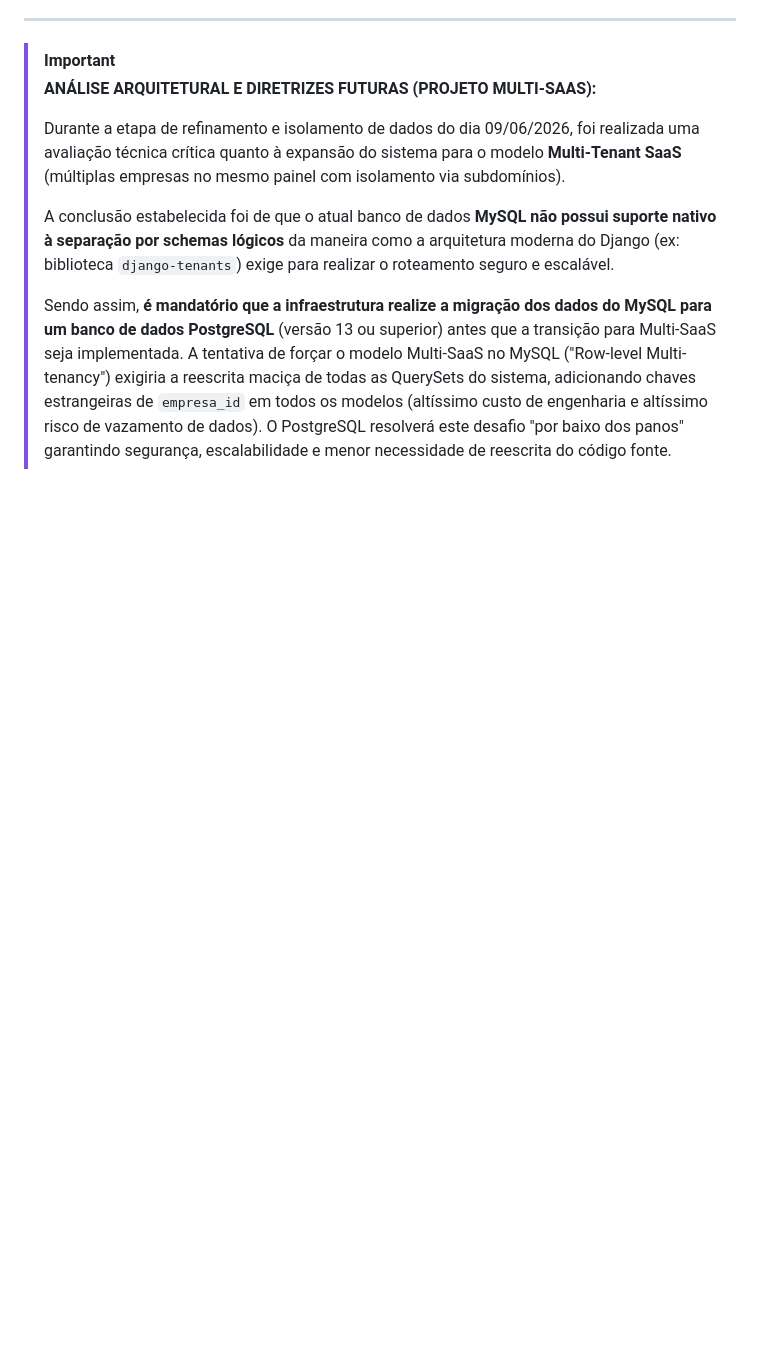
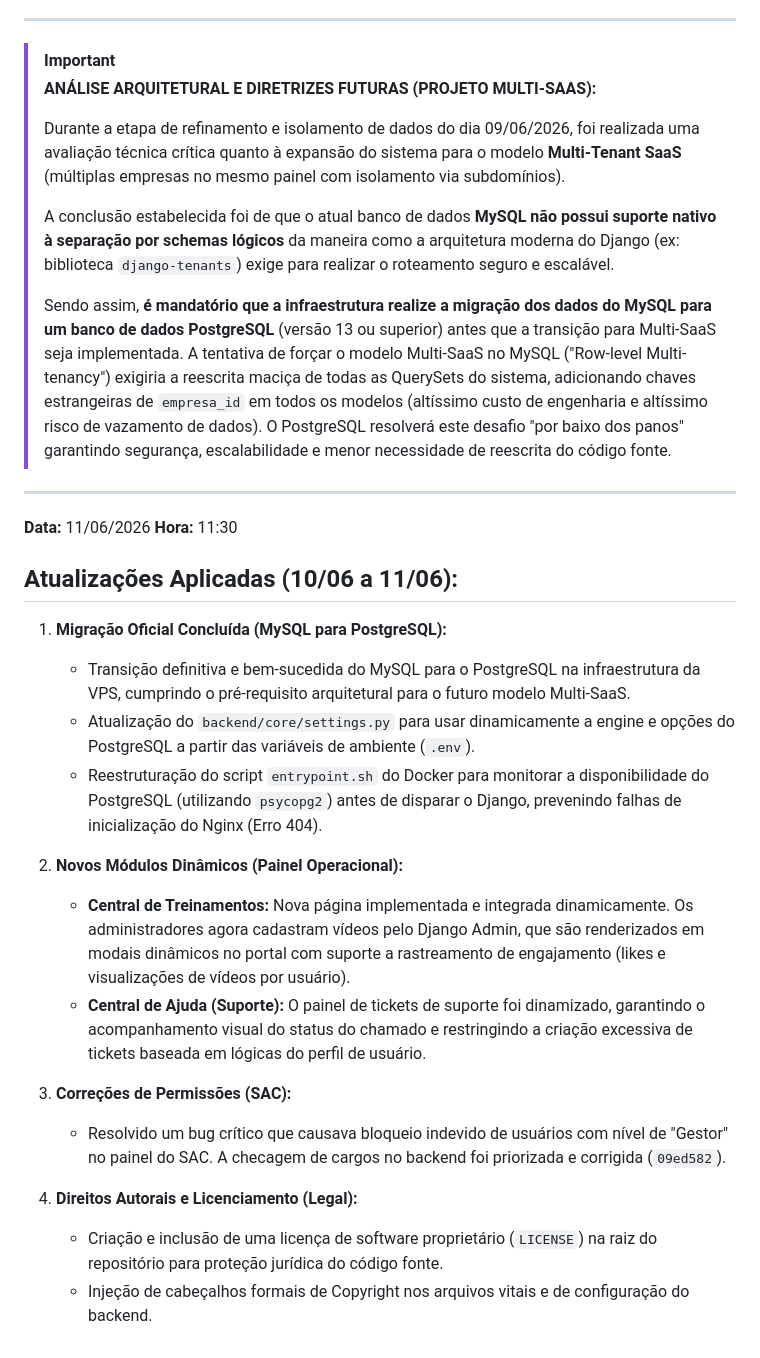
Before and after one commit to vortex-tecnologia/rxtrack, a Markdown page: README.md, the part around the change. Rendered like a GitHub page; blank space fills up the shorter version.

Commit message:
docs: atualiza README com o changelog da migração para PostgreSQL e features recentes

```diff
--- a/README.md
+++ b/README.md
@@ -112,3 +112,26 @@ Para resolver o problema definitivamente, o sistema foi dividido em dois PWA ins
 > A conclusão estabelecida foi de que o atual banco de dados **MySQL não possui suporte nativo à separação por schemas lógicos** da maneira como a arquitetura moderna do Django (ex: biblioteca `django-tenants`) exige para realizar o roteamento seguro e escalável.
 >
 > Sendo assim, **é mandatório que a infraestrutura realize a migração dos dados do MySQL para um banco de dados PostgreSQL** (versão 13 ou superior) antes que a transição para Multi-SaaS seja implementada. A tentativa de forçar o modelo Multi-SaaS no MySQL ("Row-level Multi-tenancy") exigiria a reescrita maciça de todas as QuerySets do sistema, adicionando chaves estrangeiras de `empresa_id` em todos os modelos (altíssimo custo de engenharia e altíssimo risco de vazamento de dados). O PostgreSQL resolverá este desafio "por baixo dos panos" garantindo segurança, escalabilidade e menor necessidade de reescrita do código fonte.
+
+---
+
+**Data:** 11/06/2026
+**Hora:** 11:30
+
+## Atualizações Aplicadas (10/06 a 11/06):
+
+1. **Migração Oficial Concluída (MySQL para PostgreSQL):**
+   - Transição definitiva e bem-sucedida do MySQL para o PostgreSQL na infraestrutura da VPS, cumprindo o pré-requisito arquitetural para o futuro modelo Multi-SaaS.
+   - Atualização do `backend/core/settings.py` para usar dinamicamente a engine e opções do PostgreSQL a partir das variáveis de ambiente (`.env`).
+   - Reestruturação do script `entrypoint.sh` do Docker para monitorar a disponibilidade do PostgreSQL (utilizando `psycopg2`) antes de disparar o Django, prevenindo falhas de inicialização do Nginx (Erro 404).
+
+2. **Novos Módulos Dinâmicos (Painel Operacional):**
+   - **Central de Treinamentos:** Nova página implementada e integrada dinamicamente. Os administradores agora cadastram vídeos pelo Django Admin, que são renderizados em modais dinâmicos no portal com suporte a rastreamento de engajamento (likes e visualizações de vídeos por usuário).
+   - **Central de Ajuda (Suporte):** O painel de tickets de suporte foi dinamizado, garantindo o acompanhamento visual do status do chamado e restringindo a criação excessiva de tickets baseada em lógicas do perfil de usuário.
+
+3. **Correções de Permissões (SAC):**
+   - Resolvido um bug crítico que causava bloqueio indevido de usuários com nível de "Gestor" no painel do SAC. A checagem de cargos no backend foi priorizada e corrigida (`09ed582`).
+
+4. **Direitos Autorais e Licenciamento (Legal):**
+   - Criação e inclusão de uma licença de software proprietário (`LICENSE`) na raiz do repositório para proteção jurídica do código fonte.
+   - Injeção de cabeçalhos formais de Copyright nos arquivos vitais e de configuração do backend.
```
